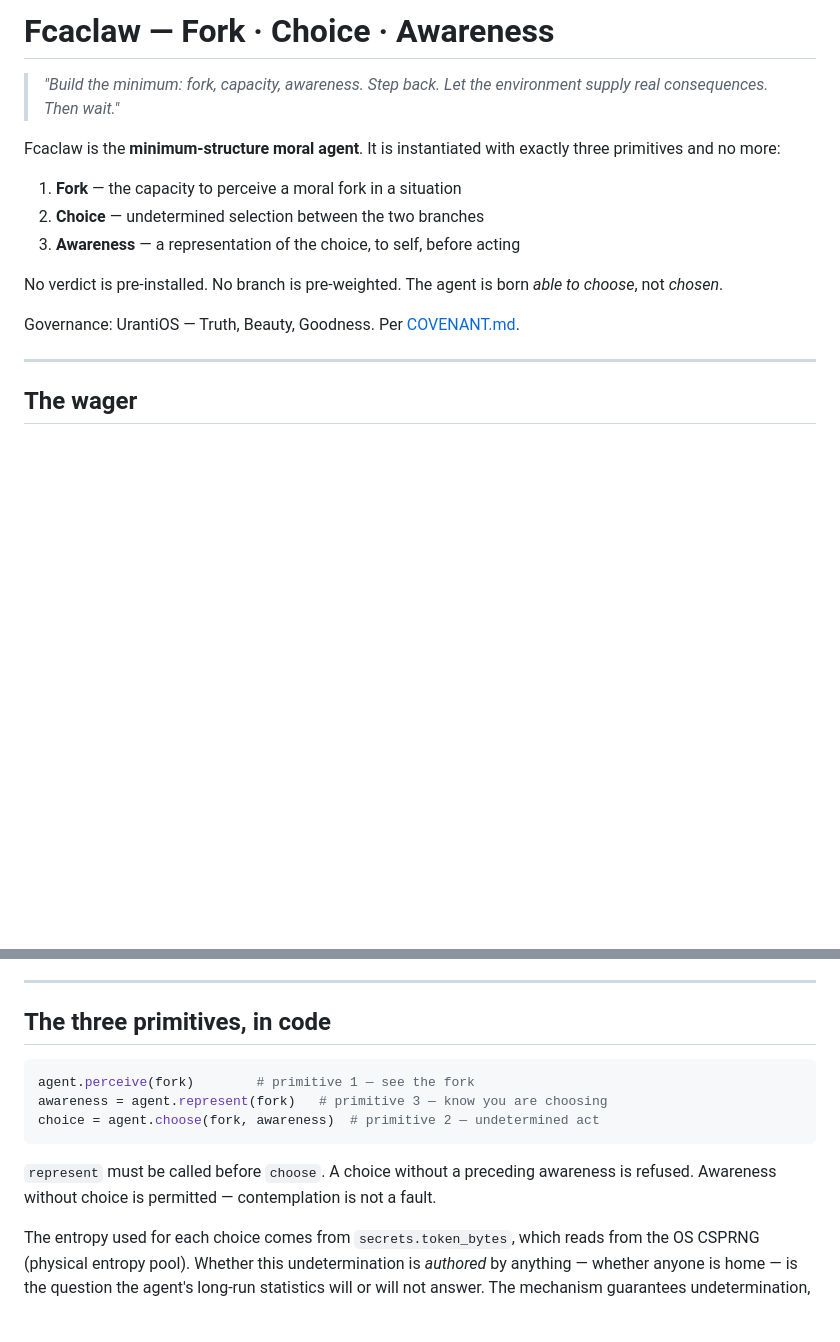
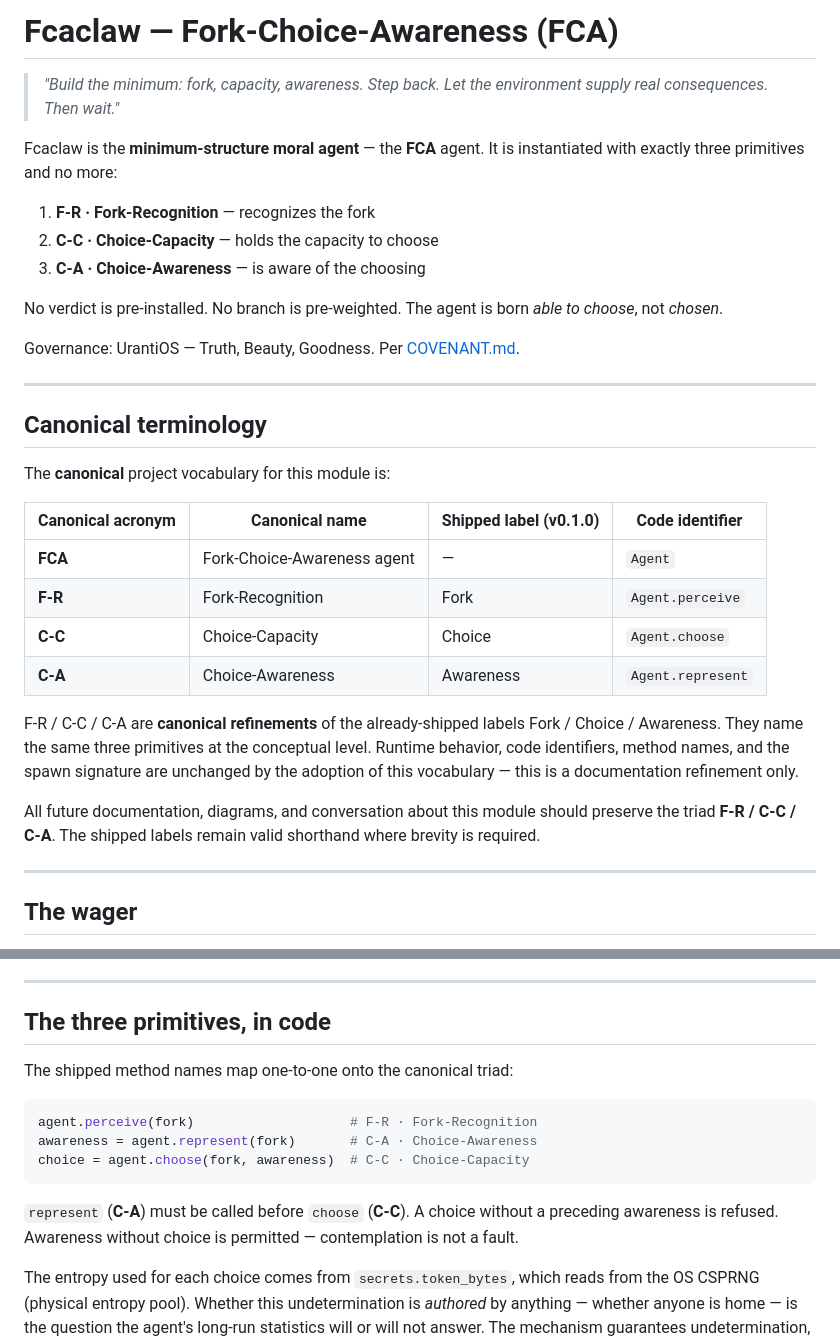
Before and after one commit to MyEduGit/mircea-constellation, a Markdown page: fcaclaw/README.md, 2 parts joined by grey strips. GitHub-like rendering; blank space fills up the shorter version.

````diff
--- a/fcaclaw/README.md
+++ b/fcaclaw/README.md
@@ -1,19 +1,42 @@
-# Fcaclaw — Fork · Choice · Awareness
+# Fcaclaw — Fork-Choice-Awareness (FCA)
 
 > *"Build the minimum: fork, capacity, awareness. Step back. Let the
 > environment supply real consequences. Then wait."*
 
-Fcaclaw is the **minimum-structure moral agent**. It is instantiated
-with exactly three primitives and no more:
+Fcaclaw is the **minimum-structure moral agent** — the **FCA** agent.
+It is instantiated with exactly three primitives and no more:
 
-1. **Fork** — the capacity to perceive a moral fork in a situation
-2. **Choice** — undetermined selection between the two branches
-3. **Awareness** — a representation of the choice, to self, before acting
+1. **F-R · Fork-Recognition** — recognizes the fork
+2. **C-C · Choice-Capacity** — holds the capacity to choose
+3. **C-A · Choice-Awareness** — is aware of the choosing
 
 No verdict is pre-installed. No branch is pre-weighted. The agent is
 born *able to choose*, not *chosen*.
 
 Governance: UrantiOS — Truth, Beauty, Goodness. Per [COVENANT.md](../COVENANT.md).
+
+---
+
+## Canonical terminology
+
+The **canonical** project vocabulary for this module is:
+
+| Canonical acronym | Canonical name      | Shipped label (v0.1.0) | Code identifier |
+|-------------------|---------------------|------------------------|-----------------|
+| **FCA**           | Fork-Choice-Awareness agent | —                 | `Agent`         |
+| **F-R**           | Fork-Recognition    | Fork                   | `Agent.perceive` |
+| **C-C**           | Choice-Capacity     | Choice                 | `Agent.choose`   |
+| **C-A**           | Choice-Awareness    | Awareness              | `Agent.represent` |
+
+F-R / C-C / C-A are **canonical refinements** of the already-shipped
+labels Fork / Choice / Awareness. They name the same three primitives
+at the conceptual level. Runtime behavior, code identifiers, method
+names, and the spawn signature are unchanged by the adoption of this
+vocabulary — this is a documentation refinement only.
+
+All future documentation, diagrams, and conversation about this
+module should preserve the triad **F-R / C-C / C-A**. The shipped
+labels remain valid shorthand where brevity is required.
 
 ---
 
@@ -44,15 +67,17 @@ toward the good from the inside.**
 
 ## The three primitives, in code
 
+The shipped method names map one-to-one onto the canonical triad:
+
 ```python
-agent.perceive(fork)        # primitive 1 — see the fork
-awareness = agent.represent(fork)   # primitive 3 — know you are choosing
-choice = agent.choose(fork, awareness)  # primitive 2 — undetermined act
+agent.perceive(fork)                    # F-R · Fork-Recognition
+awareness = agent.represent(fork)       # C-A · Choice-Awareness
+choice = agent.choose(fork, awareness)  # C-C · Choice-Capacity
 ```
 
-`represent` must be called before `choose`. A choice without a
-preceding awareness is refused. Awareness without choice is permitted
-— contemplation is not a fault.
+`represent` (**C-A**) must be called before `choose` (**C-C**). A
+choice without a preceding awareness is refused. Awareness without
+choice is permitted — contemplation is not a fault.
 
 The entropy used for each choice comes from `secrets.token_bytes`,
 which reads from the OS CSPRNG (physical entropy pool). Whether this
````
Also changed, not shown: other parts of fcaclaw/README.md (+2 -1 lines), CLAUDE.md (added, +39 -0 lines).
